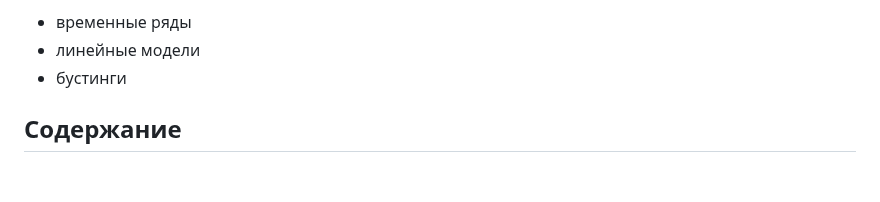
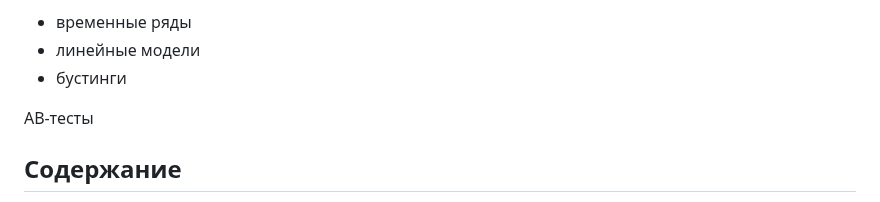
Before and after one commit to annapavlovads/DA_portfolio, a Markdown page: README.md, the part around the change. Rendered like a GitHub page; blank space fills up the shorter version.

```diff
--- a/README.md
+++ b/README.md
@@ -23,7 +23,7 @@
 - линейные модели
 - бустинги
 
-
+АВ-тесты
 
 ## Содержание
 
```
